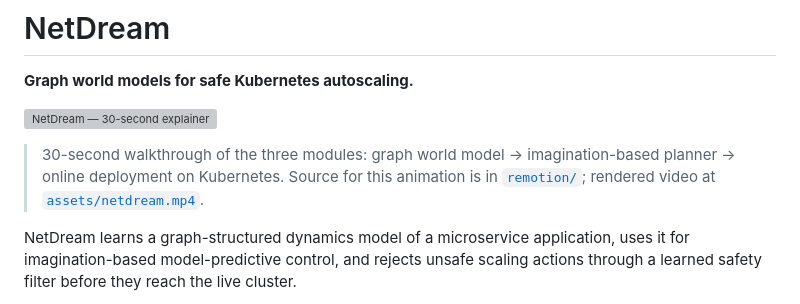
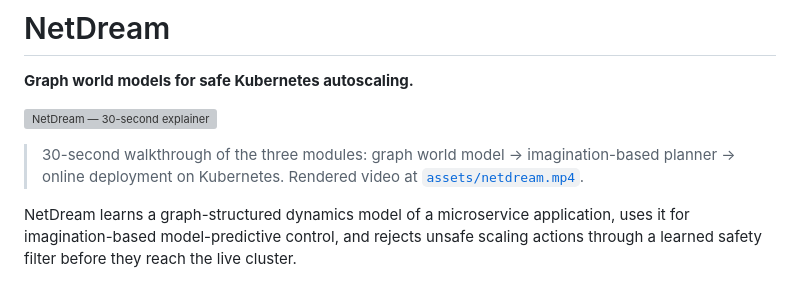
Before and after one commit to GuilinDev/netdream, a Markdown page: README.md, the part around the change. GitHub-like rendering; grey boxes are pictures that could not be loaded.

Commit message:
Update README to clarify video source information
Removed redundant source mention for the rendered video.

```diff
--- a/README.md
+++ b/README.md
@@ -5,8 +5,7 @@
 ![NetDream — 30-second explainer](assets/netdream.gif)
 
 > 30-second walkthrough of the three modules: graph world model →
-> imagination-based planner → online deployment on Kubernetes. Source
-> for this animation is in [`remotion/`](remotion/); rendered video at
+> imagination-based planner → online deployment on Kubernetes. Rendered video at
 > [`assets/netdream.mp4`](assets/netdream.mp4).
 
 NetDream learns a graph-structured dynamics model of a microservice
```
